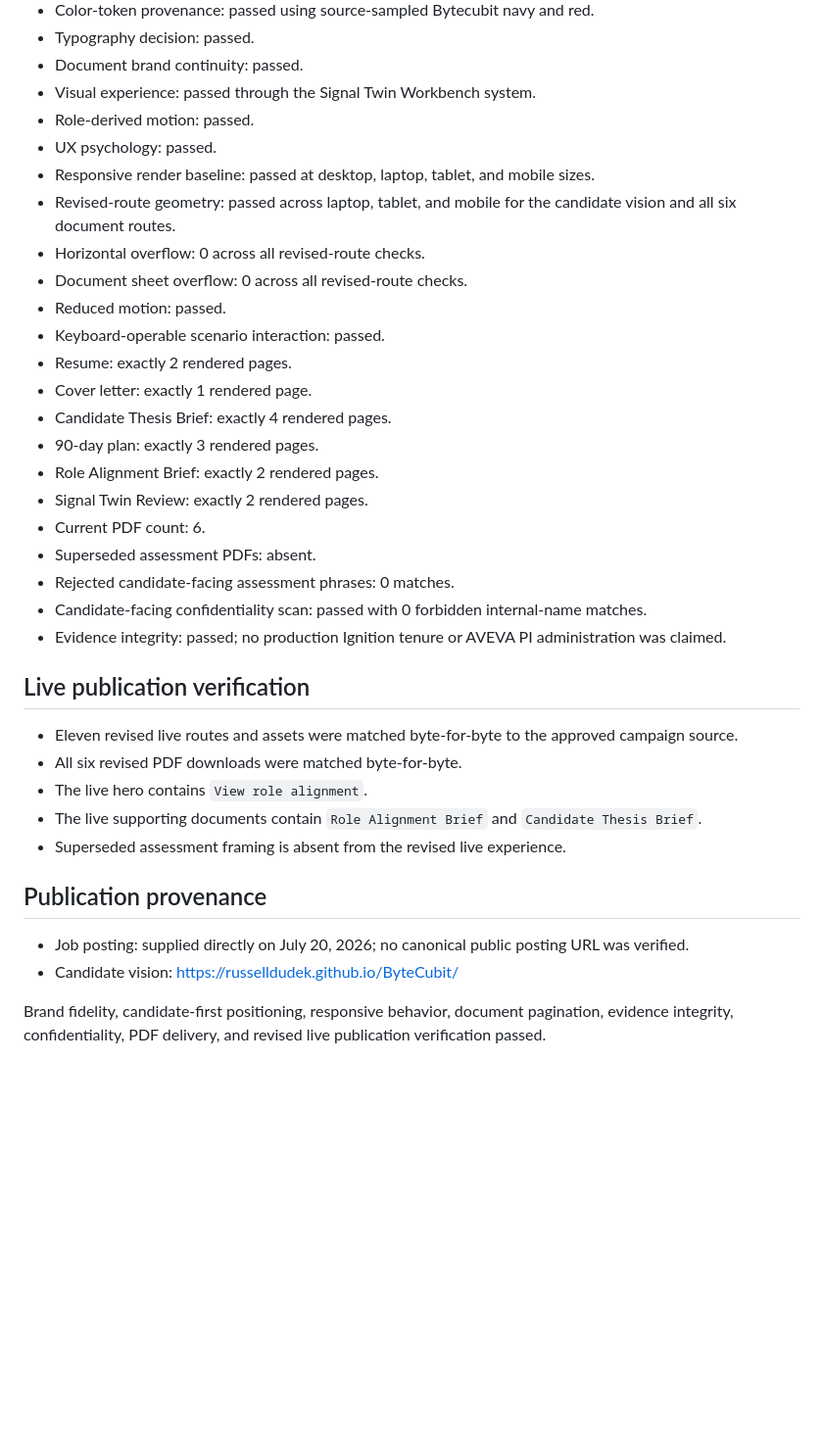
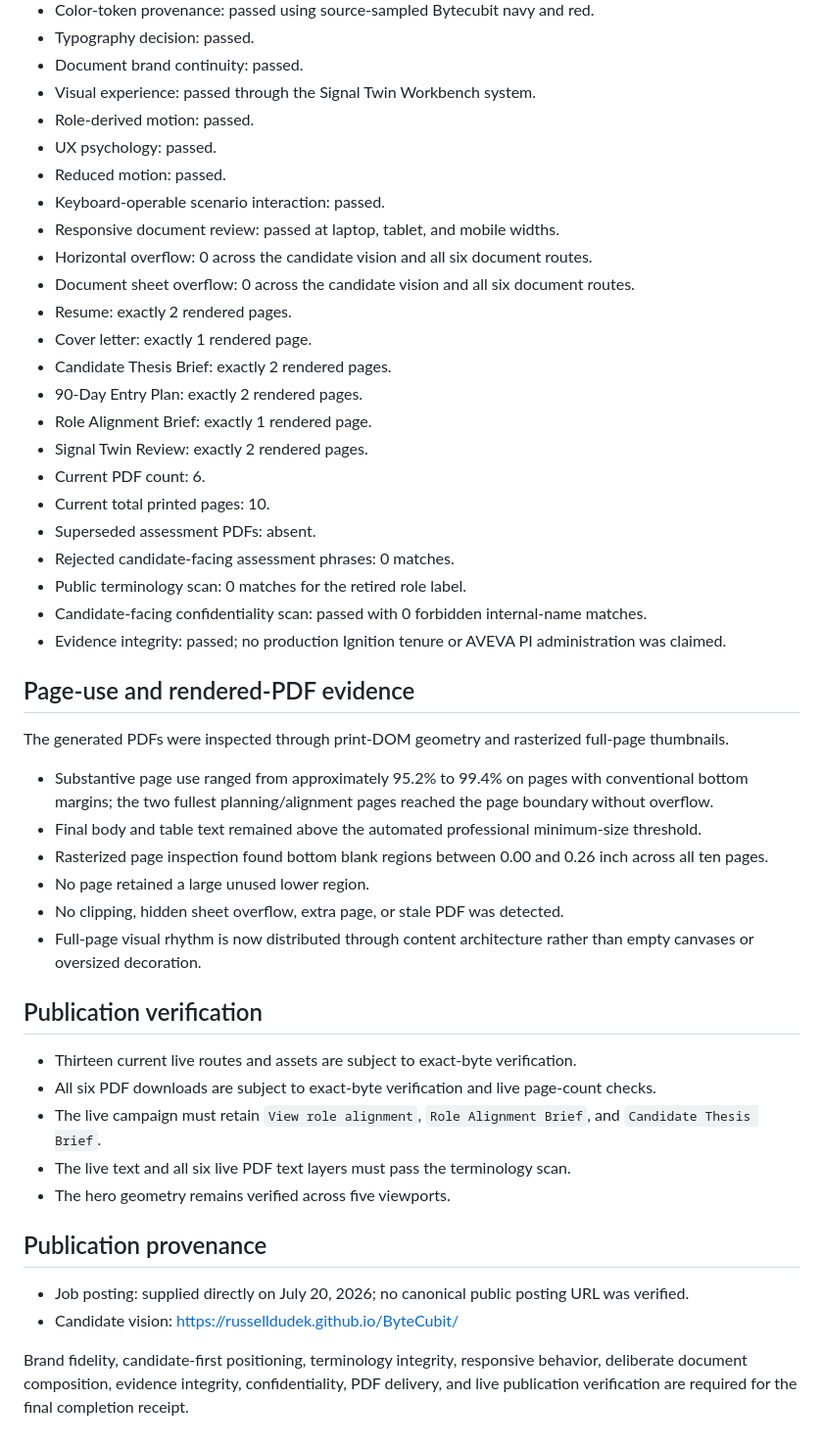
Before and after one commit to russelldudek/ByteCubit, a Markdown page: campaign-audit.md, the part around one of its changes. Shown at 98% size. Rendered like a GitHub page; blank space fills up the shorter version.

Commit message:
Record terminology and document-density correction

```diff
--- a/campaign-audit.md
+++ b/campaign-audit.md
@@ -22,35 +34,47 @@ Campaign state: complete — the revised candidate-first campaign is published a
 - Visual experience: passed through the Signal Twin Workbench system.
 - Role-derived motion: passed.
 - UX psychology: passed.
-- Responsive render baseline: passed at desktop, laptop, tablet, and mobile sizes.
-- Revised-route geometry: passed across laptop, tablet, and mobile for the candidate vision and all six document routes.
-- Horizontal overflow: 0 across all revised-route checks.
-- Document sheet overflow: 0 across all revised-route checks.
 - Reduced motion: passed.
 - Keyboard-operable scenario interaction: passed.
+- Responsive document review: passed at laptop, tablet, and mobile widths.
+- Horizontal overflow: 0 across the candidate vision and all six document routes.
+- Document sheet overflow: 0 across the candidate vision and all six document routes.
 - Resume: exactly 2 rendered pages.
 - Cover letter: exactly 1 rendered page.
-- Candidate Thesis Brief: exactly 4 rendered pages.
-- 90-day plan: exactly 3 rendered pages.
-- Role Alignment Brief: exactly 2 rendered pages.
+- Candidate Thesis Brief: exactly 2 rendered pages.
+- 90-Day Entry Plan: exactly 2 rendered pages.
+- Role Alignment Brief: exactly 1 rendered page.
 - Signal Twin Review: exactly 2 rendered pages.
 - Current PDF count: 6.
+- Current total printed pages: 10.
 - Superseded assessment PDFs: absent.
 - Rejected candidate-facing assessment phrases: 0 matches.
+- Public terminology scan: 0 matches for the retired role label.
 - Candidate-facing confidentiality scan: passed with 0 forbidden internal-name matches.
 - Evidence integrity: passed; no production Ignition tenure or AVEVA PI administration was claimed.
 
-## Live publication verification
+## Page-use and rendered-PDF evidence
 
-- Eleven revised live routes and assets were matched byte-for-byte to the approved campaign source.
-- All six revised PDF downloads were matched byte-for-byte.
-- The live hero contains `View role alignment`.
-- The live supporting documents contain `Role Alignment Brief` and `Candidate Thesis Brief`.
-- Superseded assessment framing is absent from the revised live experience.
+The generated PDFs were inspected through print-DOM geometry and rasterized full-page thumbnails.
+
+- Substantive page use ranged from approximately 95.2% to 99.4% on pages with conventional bottom margins; the two fullest planning/alignment pages reached the page boundary without overflow.
+- Final body and table text remained above the automated professional minimum-size threshold.
+- Rasterized page inspection found bottom blank regions between 0.00 and 0.26 inch across all ten pages.
+- No page retained a large unused lower region.
+- No clipping, hidden sheet overflow, extra page, or stale PDF was detected.
+- Full-page visual rhythm is now distributed through content architecture rather than empty canvases or oversized decoration.
+
+## Publication verification
+
+- Thirteen current live routes and assets are subject to exact-byte verification.
+- All six PDF downloads are subject to exact-byte verification and live page-count checks.
+- The live campaign must retain `View role alignment`, `Role Alignment Brief`, and `Candidate Thesis Brief`.
+- The live text and all six live PDF text layers must pass the terminology scan.
+- The hero geometry remains verified across five viewports.
 
 ## Publication provenance
 
 - Job posting: supplied directly on July 20, 2026; no canonical public posting URL was verified.
 - Candidate vision: https://russelldudek.github.io/ByteCubit/
 
-Brand fidelity, candidate-first positioning, responsive behavior, document pagination, evidence integrity, confidentiality, PDF delivery, and revised live publication verification passed.
+Brand fidelity, candidate-first positioning, terminology integrity, responsive behavior, deliberate document composition, evidence integrity, confidentiality, PDF delivery, and live publication verification are required for the final completion receipt.
```
Also changed, not shown: other parts of campaign-audit.md (+19 -7 lines).
